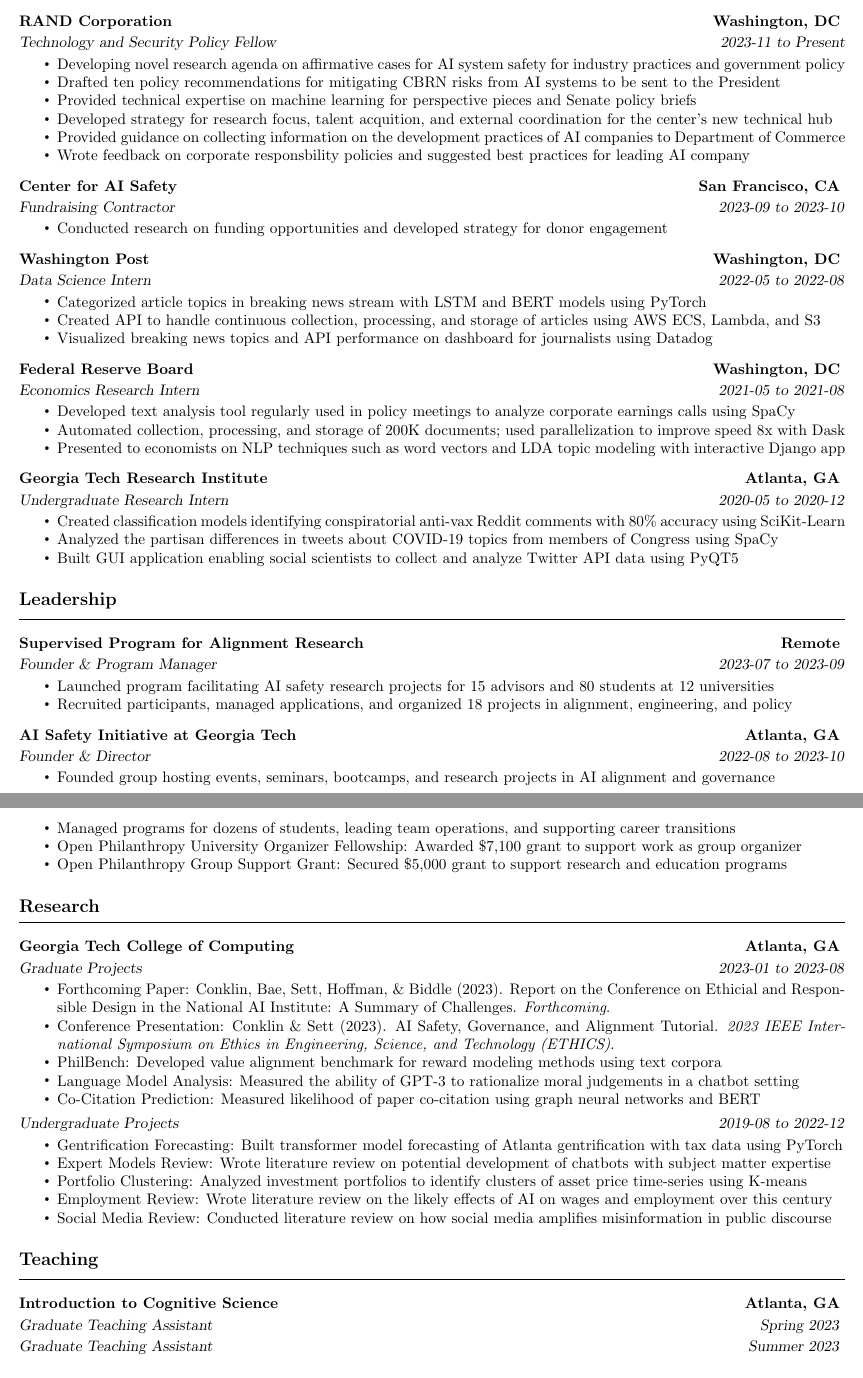
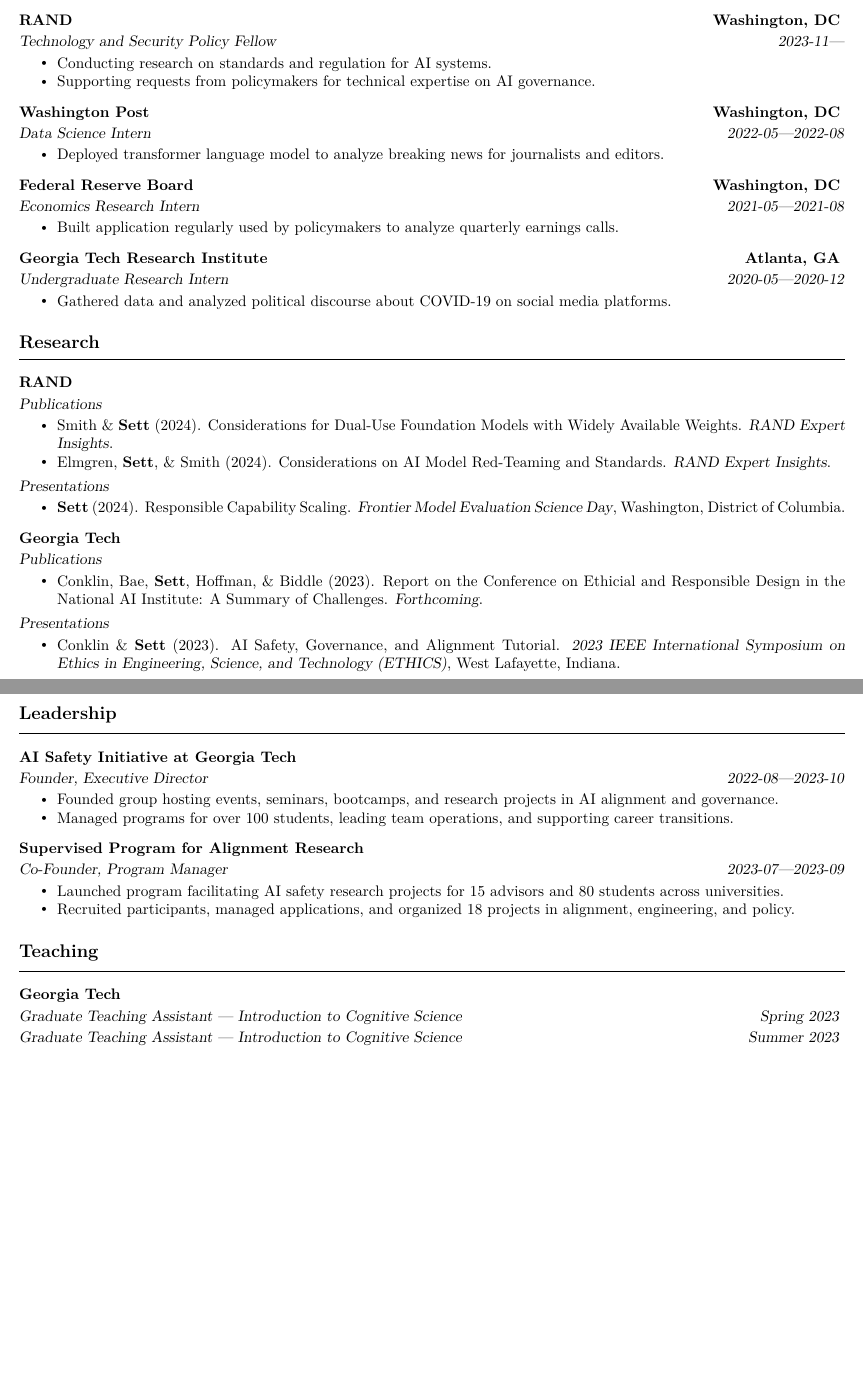
Before and after one commit to gauravsett/website, a LaTeX CV (assets/curriculum-vitae.tex): two parts of pages 1 and 2 of 2, joined at a grey line, cut so that both start at the same text, the shorter picture padded with empty space. Compiled offline with pdfLaTeX.

Commit message:
Update CV

```diff
--- a/assets/curriculum-vitae.tex
+++ b/assets/curriculum-vitae.tex
@@ -6,6 +6,7 @@
 \usepackage{graphicx}
 \usepackage{multicol}
 \usepackage{hyperref}
+\usepackage{lmodern}
 \hypersetup{
     colorlinks=true,
     linkcolor=blue,
@@ -15,9 +16,10 @@
 \usepackage{indentfirst}
 \setlength\parindent{0pt}
 \usepackage{csquotes}
+\usepackage{setspace}
 \usepackage[inline]{enumitem}
 \pagestyle{empty}
-\setlist[itemize]{noitemsep,topsep=2pt,label={\tiny\raisebox{2pt}{\textbullet}}}
+\setlist[itemize]{noitemsep,topsep=2pt,label={\small\raisebox{1pt}{\textbullet}}}
 
 \newcommand{\headingOne}[1]{
     \subsection*{#1} \hrule
@@ -73,122 +82,115 @@
 
 
-\headingTwo{RAND Corporation}{Washington, DC}
+\headingTwo{RAND}{Washington, DC}
 
-\headingThree{Technology and Security Policy Fellow}{2023-11 to Present}
+% \headingThree{Assistant Policy Researcher}{2024-09 to Present}
+% \begin{itemize}
+% \end{itemize}
+
+\headingThree{Technology and Security Policy Fellow}{2023-11—}
 \begin{itemize}
-    \item Developing novel research agenda on affirmative cases for AI system safety for industry practices and government policy
-    \item Drafted ten policy recommendations for mitigating CBRN risks from AI systems to be sent to the President
-    \item Provided technical expertise on machine learning for perspective pieces and Senate policy briefs
-    \item Developed strategy for research focus, talent acquition, and external coordination for the center's new technical hub
-    \item Provided guidance on collecting information on the development practices of AI companies to Department of Commerce
-    \item Wrote feedback on corporate responsbility policies and suggested best practices for leading AI company
+    \item Conducting research on standards and regulation for AI systems.
+    \item Supporting requests from policymakers for technical expertise on AI governance.
 \end{itemize}
 
 
-\headingTwo{Center for AI Safety}{San Francisco, CA}
+% \headingTwo{Center for AI Safety}{San Francisco, CA}
 
-\headingThree{Fundraising Contractor}{2023-09 to 2023-10}
-\begin{itemize}
-    \item Conducted research on funding opportunities and developed strategy for donor engagement
-\end{itemize}
+% \headingThree{Fundraising Contractor}{2023-09 to 2023-10}
+% \begin{itemize}
+%     \item Conducted research on funding opportunities and developed strategy for donor engagement
+% \end{itemize}
 
 
 \headingTwo{Washington Post}{Washington, DC}
 
-\headingThree{Data Science Intern}{2022-05 to 2022-08}
+\headingThree{Data Science Intern}{2022-05|2022-08}
 \begin{itemize}
-    \item Categorized article topics in breaking news stream with LSTM and BERT models using PyTorch
-    \item Created API to handle continuous collection, processing, and storage of articles using AWS ECS, Lambda, and S3
-    \item Visualized breaking news topics and API performance on dashboard for journalists using Datadog
+    \item Deployed transformer language model to analyze breaking news for journalists and editors.
+    % \item Created API to handle continuous collection, processing, and storage of articles using AWS ECS, Lambda, and S3
+    % \item Visualized breaking news topics and API performance on dashboard for journalists using Datadog
 \end{itemize}
 
 
 \headingTwo{Federal Reserve Board}{Washington, DC}
 
-\headingThree{Economics Research Intern}{2021-05 to 2021-08}
+\headingThree{Economics Research Intern}{2021-05|2021-08}
 \begin{itemize}
-    \item Developed text analysis tool regularly used in policy meetings to analyze corporate earnings calls using SpaCy
-    \item Automated collection, processing, and storage of 200K documents; used parallelization to improve speed 8x with Dask
-    \item Presented to economists on NLP techniques such as word vectors and LDA topic modeling with interactive Django app
+    \item Built application regularly used by policymakers to analyze quarterly earnings calls.
+    % \item Automated collection, processing, and storage of 200K documents; used parallelization to improve speed 8x with Dask
+    % \item Presented to economists on NLP techniques such as word vectors and LDA topic modeling with interactive Django app
 \end{itemize}
 
 
 \headingTwo{Georgia Tech Research Institute}{Atlanta, GA}
 
-\headingThree{Undergraduate Research Intern}{2020-05 to 2020-12}
+\headingThree{Undergraduate Research Intern}{2020-05|2020-12}
 \begin{itemize}
-    \item Created classification models identifying conspiratorial anti-vax Reddit comments with 80\% accuracy using SciKit-Learn
-    \item Analyzed the partisan differences in tweets about COVID-19 topics from members of Congress using SpaCy
-    \item Built GUI application enabling social scientists to collect and analyze Twitter API data using PyQT5
+    \item Gathered data and analyzed political discourse about COVID-19 on social media platforms.
+    % \item Analyzed the partisan differences in tweets about COVID-19 topics from members of Congress using SpaCy
+    % \item Built GUI application enabling social scientists to collect and analyze Twitter API data using PyQT5
+\end{itemize}
+
+
+\headingOne{Research}
+
+\headingTwo{RAND}{}
+
+\headingThree{Publications}{}
+\begin{itemize}
+    \item Smith \& \textbf{Sett} (2024). Considerations for Dual-Use Foundation Models with Widely Available Weights. \textsl{RAND Expert Insights}.
+    \item Elmgren, \textbf{Sett}, \& Smith (2024). Considerations on AI Model Red-Teaming and Standards. \textsl{RAND Expert Insights}.
+\end{itemize}
+
+\headingThree{Presentations}{}
+\begin{itemize}
+    \item \textbf{Sett} (2024). Responsible Capability Scaling. \textsl{Frontier Model Evaluation Science Day}, Washington, District of Columbia.
+\end{itemize}
+
+\headingTwo{Georgia Tech}{}
+
+\headingThree{Publications}{}
+\begin{itemize}
+    \item Conklin, Bae, \textbf{Sett}, Hoffman, \& Biddle (2023). Report on the Conference on Ethicial and Responsible Design in the National AI Institute: A Summary of Challenges. \textsl{Forthcoming}.
+\end{itemize}
+
+\headingThree{Presentations}{}
+\begin{itemize}
+    \item Conklin \& \textbf{Sett} (2023). AI Safety, Governance, and Alignment Tutorial. \textsl{2023 IEEE International Symposium on Ethics in Engineering, Science, and Technology (ETHICS)}, West Lafayette, Indiana.
 \end{itemize}
 
 
 \headingOne{Leadership}
 
 
-\headingTwo{Supervised Program for Alignment Research}{Remote}
+\headingTwo{AI Safety Initiative at Georgia Tech}{}
 
-\headingThree{Founder \& Program Manager}{2023-07 to 2023-09}
+\headingThree{Founder, Executive Director}{2022-08|2023-10}
 \begin{itemize}
-    \item Launched program facilitating AI safety research projects for 15 advisors and 80 students at 12 universities
-    \item Recruited participants, managed applications, and organized 18 projects in alignment, engineering, and policy
+    \item Founded group hosting events, seminars, bootcamps, and research projects in AI alignment and governance.
+    \item Managed programs for over 100 students, leading team operations, and supporting career transitions.
+    % \item Open Philanthropy University Organizer Fellowship: Awarded \$7,100 grant to support work as group organizer
+    % \item Open Philanthropy Group Support Grant: Secured \$5,000 grant to support research and education programs
 \end{itemize}
 
 
-\headingTwo{AI Safety Initiative at Georgia Tech}{Atlanta, GA}
+\headingTwo{Supervised Program for Alignment Research}{}
 
-\headingThree{Founder \& Director}{2022-08 to 2023-10}
+\headingThree{Co-Founder, Program Manager}{2023-07|2023-09}
 \begin{itemize}
-    \item Founded group hosting events, seminars, bootcamps, and research projects in AI alignment and governance
-    \item Managed programs for dozens of students, leading team operations, and supporting career transitions
-    \item Open Philanthropy University Organizer Fellowship: Awarded \$7,100 grant to support work as group organizer
-    \item Open Philanthropy Group Support Grant: Secured \$5,000 grant to support research and education programs
+    \item Launched program facilitating AI safety research projects for 15 advisors and 80 students across universities.
+    \item Recruited participants, managed applications, and organized 18 projects in alignment, engineering, and policy.
 \end{itemize}
-
-
-% \headingTwo{Effective Altruism at Georgia Tech}{Atlanta, GA}
-
-% \headingThree{Founder \& Executive Officer}{2021-08 to 2023-05}
-% \begin{itemize}
-%     \item Managed and led seminar programs on moral philosophy, global challenges, and philanthropy for over 120 students
-%     \item Handled finances, organized events, and led outreach to become one of the world's largest university chapters
-%     \item Center for Effective Altruism Grant | Secured \$15,000 in grants to support events and educational programs
-% \end{itemize}
-
-
-\headingOne{Research}
-
-
-\headingTwo{Georgia Tech College of Computing}{Atlanta, GA}
-
-\headingThree{Graduate Projects}{2023-01 to 2023-08}
-\begin{itemize}
-    \item Forthcoming Paper: Conklin, Bae, Sett, Hoffman, \& Biddle (2023). Report on the Conference on Ethicial and Responsible Design in the National AI Institute: A Summary of Challenges. \textit{Forthcoming}.
-    \item Conference Presentation: Conklin \& Sett (2023). AI Safety, Governance, and Alignment Tutorial. \textit{2023 IEEE International Symposium on Ethics in Engineering, Science, and Technology (ETHICS)}.
-    \item PhilBench: Developed value alignment benchmark for reward modeling methods using text corpora
-    \item Language Model Analysis: Measured the ability of GPT-3 to rationalize moral judgements in a chatbot setting
-    \item Co-Citation Prediction: Measured likelihood of paper co-citation using graph neural networks and BERT
-\end{itemize}
-
-\headingThree{Undergraduate Projects}{2019-08 to 2022-12}
-\begin{itemize}
-    \item Gentrification Forecasting: Built transformer model forecasting of Atlanta gentrification with tax data using PyTorch
-    \item Expert Models Review: Wrote literature review on potential development of chatbots with subject matter expertise
-    \item Portfolio Clustering: Analyzed investment portfolios to identify clusters of asset price time-series using K-means
-    \item Employment Review: Wrote literature review on the likely effects of AI on wages and employment over this century
-    \item Social Media Review: Conducted literature review on how social media amplifies misinformation in public discourse
-\end{itemize}
-
 
 
 \headingOne{Teaching}
 
 
-\headingTwo{Introduction to Cognitive Science}{Atlanta, GA}
+\headingTwo{Georgia Tech}{}
 
-\headingThree{Graduate Teaching Assistant}{Spring 2023}
+\headingThree{Graduate Teaching Assistant — Introduction to Cognitive Science}{Spring 2023}
 
-\headingThree{Graduate Teaching Assistant}{Summer 2023}
+\headingThree{Graduate Teaching Assistant — Introduction to Cognitive Science}{Summer 2023}
 
 
 \headingOne{Skills}
```
Also changed, not shown: assets/curriculum-vitae.pdf, assets/curriculum-vitae.tex (23 more changed lines).
